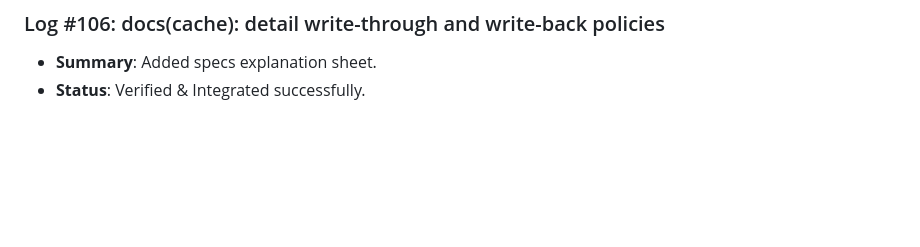
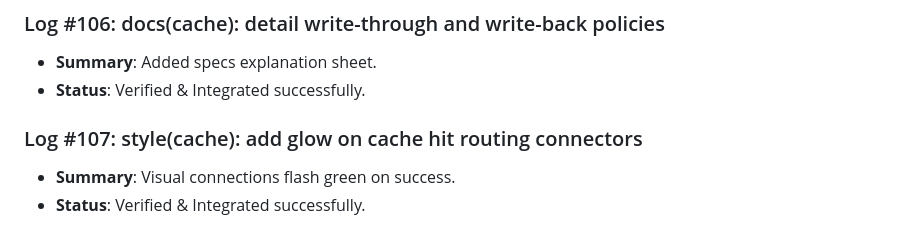
Before and after one commit to D5BU/ComputeXplain, a Markdown page: DEVELOPMENT.md, the part around the change. GitHub-like rendering; blank space fills up the shorter version.

Commit message:
style(cache): add glow on cache hit routing connectors (#107)

```diff
--- a/DEVELOPMENT.md
+++ b/DEVELOPMENT.md
@@ -393,3 +393,7 @@ This document tracks the incremental building steps, unit tests, and performance
 ### Log #106: docs(cache): detail write-through and write-back policies
 - **Summary**: Added specs explanation sheet.
 - **Status**: Verified & Integrated successfully.
+
+### Log #107: style(cache): add glow on cache hit routing connectors
+- **Summary**: Visual connections flash green on success.
+- **Status**: Verified & Integrated successfully.
```
